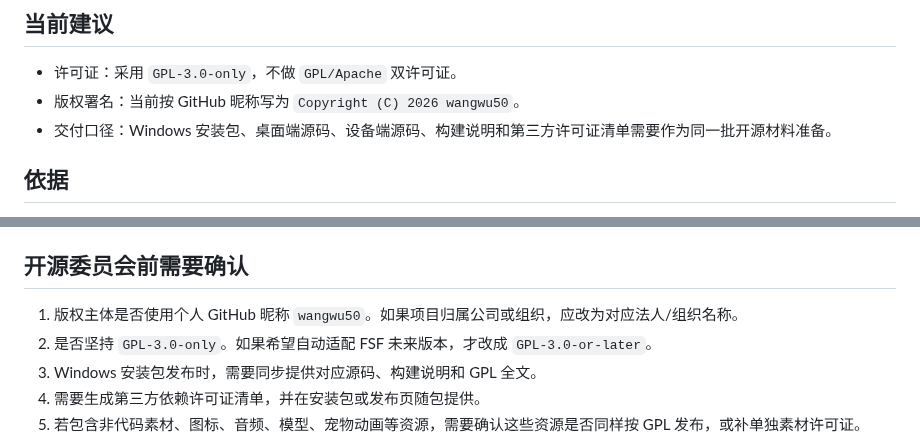
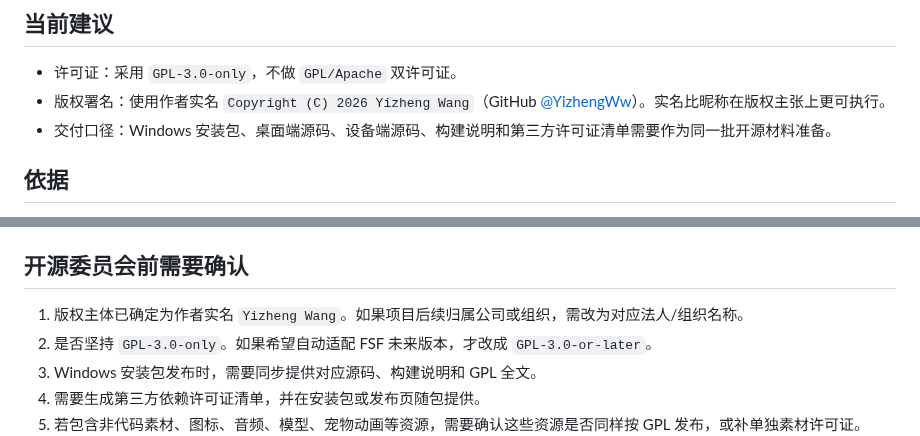
Before and after one commit to YizhengWw/HachimoDock, a Markdown page: docs/open-source-compliance-prep.md, 2 parts joined by grey strips. GitHub-like rendering.

```diff
--- a/docs/open-source-compliance-prep.md
+++ b/docs/open-source-compliance-prep.md
@@ -3,7 +3,7 @@
 ## 当前建议
 
 - 许可证：采用 `GPL-3.0-only`，不做 `GPL/Apache` 双许可证。
-- 版权署名：当前按 GitHub 昵称写为 `Copyright (C) 2026 wangwu50`。
+- 版权署名：使用作者实名 `Copyright (C) 2026 Yizheng Wang`（GitHub [@YizhengWw](https://github.com/YizhengWw)）。实名比昵称在版权主张上更可执行。
 - 交付口径：Windows 安装包、桌面端源码、设备端源码、构建说明和第三方许可证清单需要作为同一批开源材料准备。
 
 ## 依据
@@ -26,7 +26,7 @@
 
 ## 开源委员会前需要确认
 
-1. 版权主体是否使用个人 GitHub 昵称 `wangwu50`。如果项目归属公司或组织，应改为对应法人/组织名称。
+1. 版权主体已确定为作者实名 `Yizheng Wang`。如果项目后续归属公司或组织，需改为对应法人/组织名称。
 2. 是否坚持 `GPL-3.0-only`。如果希望自动适配 FSF 未来版本，才改成 `GPL-3.0-or-later`。
 3. Windows 安装包发布时，需要同步提供对应源码、构建说明和 GPL 全文。
 4. 需要生成第三方依赖许可证清单，并在安装包或发布页随包提供。
```
Also changed, not shown: README.md (+16 -1 lines), docs/assets/readme/group-qrcode.png (added), 7 other files.
